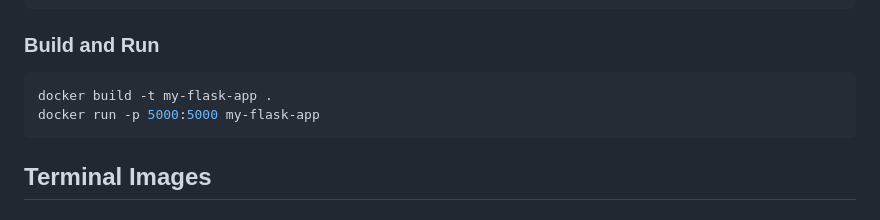
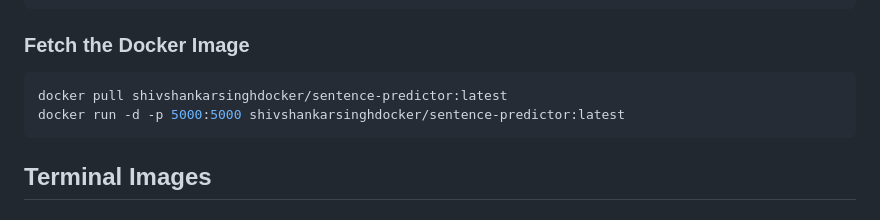
Before and after one commit to shiv3679/IDC409, a Markdown page: models/report.md, the part around the change. GitHub-like rendering.

````diff
--- a/models/report.md
+++ b/models/report.md
@@ -85,11 +85,13 @@ EXPOSE 5000
 CMD ["python", "app.py"]
 ```
 
-### Build and Run
+### Fetch the Docker Image
+
 ```bash
-docker build -t my-flask-app .
-docker run -p 5000:5000 my-flask-app
+docker pull shivshankarsinghdocker/sentence-predictor:latest
+docker run -d -p 5000:5000 shivshankarsinghdocker/sentence-predictor:latest
 ```
+
 
 ## Terminal Images
 
````
